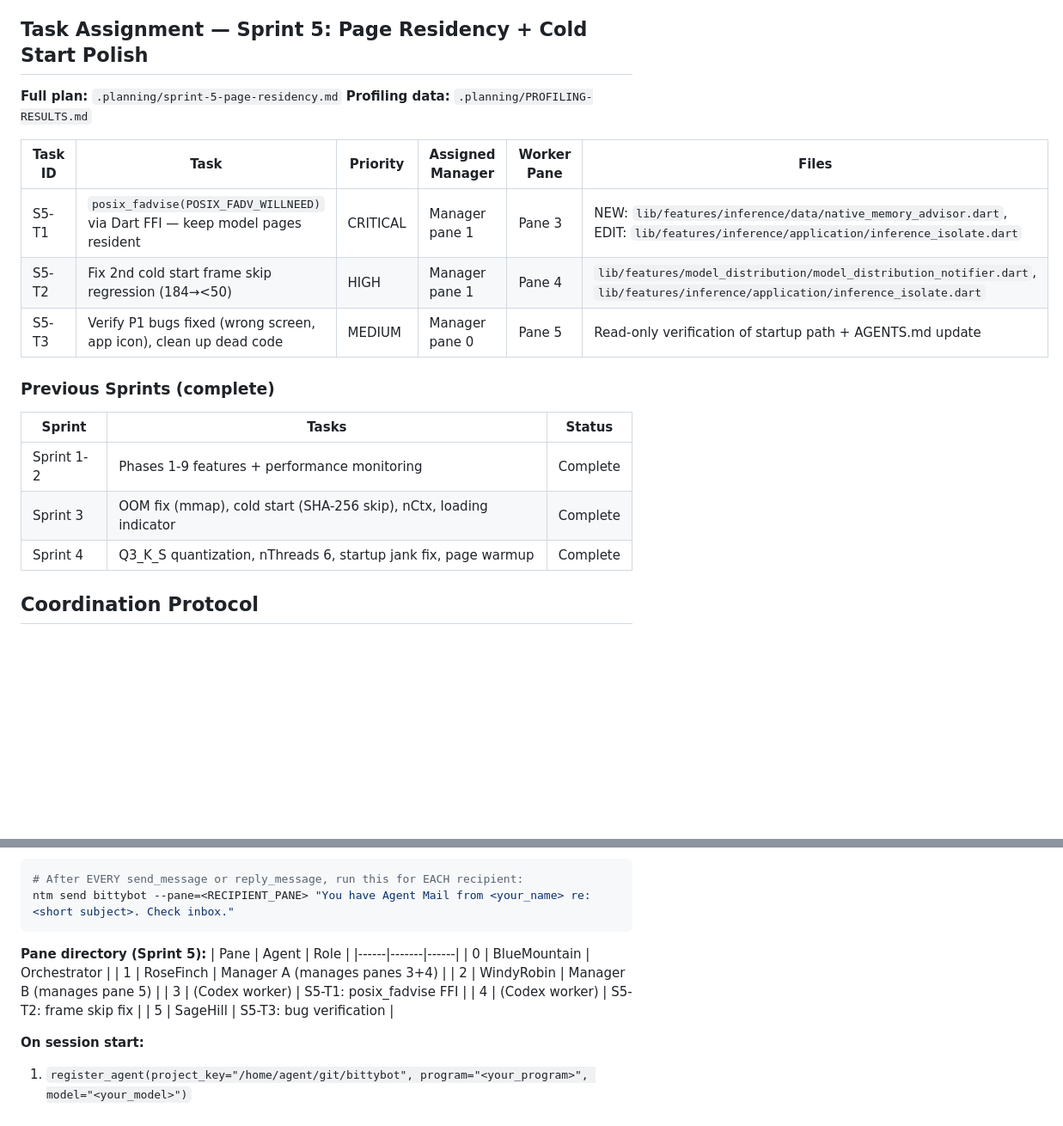
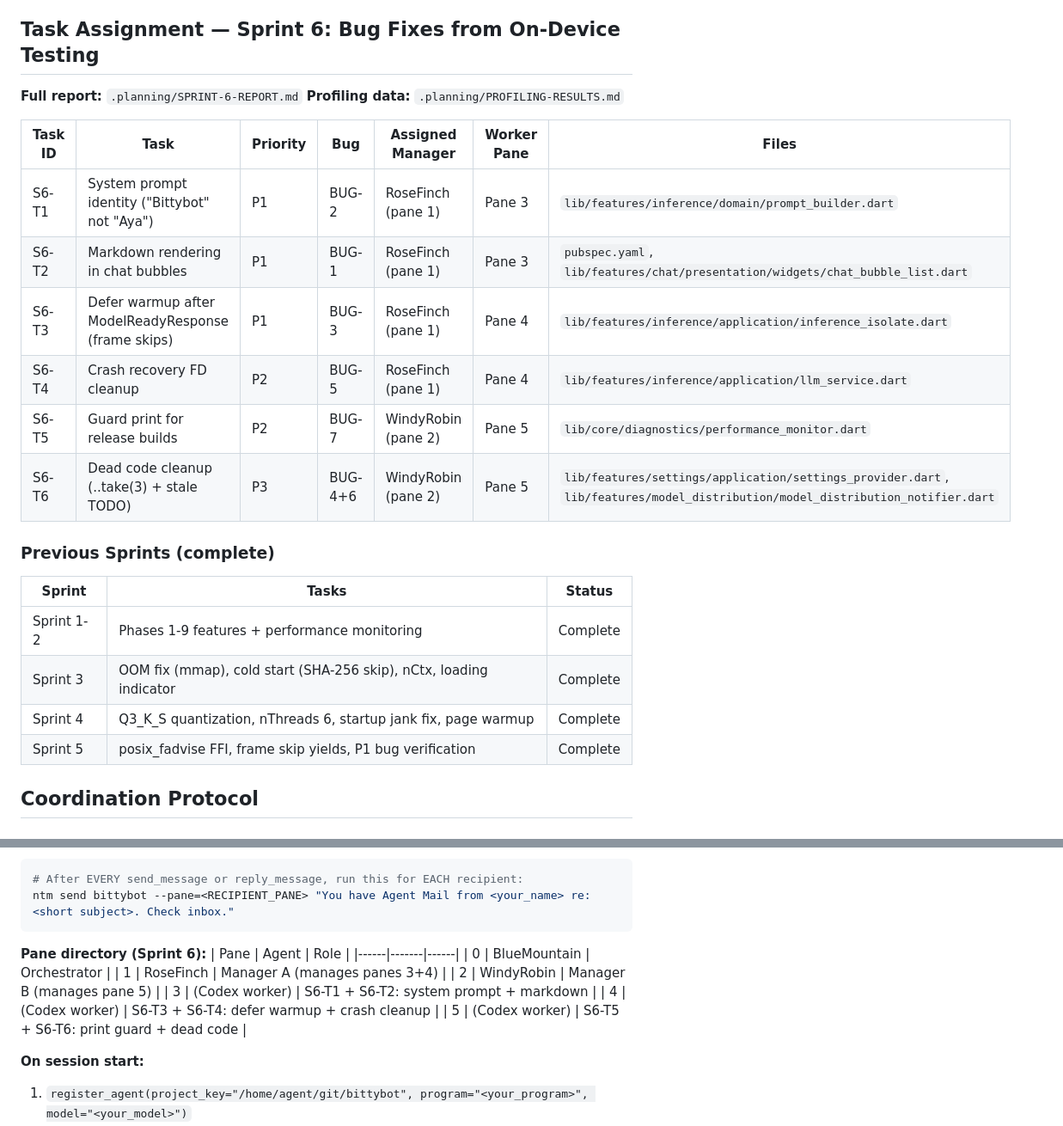
Before and after one commit to sneptech/bittybot, a Markdown page: AGENTS.md, 2 parts joined by grey strips. Shown at 86% size. Rendered like a GitHub page; blank space fills up the shorter version.

Commit message:
docs: update AGENTS.md with Sprint 6 task assignments
Co-Authored-By: Claude Opus 4.6 <noreply@anthropic.com>

````diff
--- a/AGENTS.md
+++ b/AGENTS.md
@@ -36,16 +36,19 @@ Phase 4 (DONE)
 1. **VERIFIED FIXED (S5-T3): Wrong screen displayed** — startup path routes `ModelGateWidget -> AppStartupWidget -> MainShell -> TranslationScreen`; no `Phase 1`/`Inference Spike` UI text in startup files.
 2. **VERIFIED FIXED (S5-T3): App icon reset** — custom `ic_launcher.png` assets confirmed in all Android mipmap densities (mdpi 1823 B, hdpi 3300 B, xhdpi 4233 B, xxhdpi 5926 B, xxxhdpi 7989 B).
 
-## Task Assignment — Sprint 5: Page Residency + Cold Start Polish
+## Task Assignment — Sprint 6: Bug Fixes from On-Device Testing
 
-**Full plan:** `.planning/sprint-5-page-residency.md`
+**Full report:** `.planning/SPRINT-6-REPORT.md`
 **Profiling data:** `.planning/PROFILING-RESULTS.md`
 
-| Task ID | Task | Priority | Assigned Manager | Worker Pane | Files |
-|---------|------|----------|-----------------|-------------|-------|
-| S5-T1 | `posix_fadvise(POSIX_FADV_WILLNEED)` via Dart FFI — keep model pages resident | CRITICAL | Manager pane 1 | Pane 3 | NEW: `lib/features/inference/data/native_memory_advisor.dart`, EDIT: `lib/features/inference/application/inference_isolate.dart` |
-| S5-T2 | Fix 2nd cold start frame skip regression (184→<50) | HIGH | Manager pane 1 | Pane 4 | `lib/features/model_distribution/model_distribution_notifier.dart`, `lib/features/inference/application/inference_isolate.dart` |
-| S5-T3 | Verify P1 bugs fixed (wrong screen, app icon), clean up dead code | MEDIUM | Manager pane 0 | Pane 5 | Read-only verification of startup path + AGENTS.md update |
+| Task ID | Task | Priority | Bug | Assigned Manager | Worker Pane | Files |
+|---------|------|----------|-----|-----------------|-------------|-------|
+| S6-T1 | System prompt identity ("Bittybot" not "Aya") | P1 | BUG-2 | RoseFinch (pane 1) | Pane 3 | `lib/features/inference/domain/prompt_builder.dart` |
+| S6-T2 | Markdown rendering in chat bubbles | P1 | BUG-1 | RoseFinch (pane 1) | Pane 3 | `pubspec.yaml`, `lib/features/chat/presentation/widgets/chat_bubble_list.dart` |
+| S6-T3 | Defer warmup after ModelReadyResponse (frame skips) | P1 | BUG-3 | RoseFinch (pane 1) | Pane 4 | `lib/features/inference/application/inference_isolate.dart` |
+| S6-T4 | Crash recovery FD cleanup | P2 | BUG-5 | RoseFinch (pane 1) | Pane 4 | `lib/features/inference/application/llm_service.dart` |
+| S6-T5 | Guard print for release builds | P2 | BUG-7 | WindyRobin (pane 2) | Pane 5 | `lib/core/diagnostics/performance_monitor.dart` |
+| S6-T6 | Dead code cleanup (..take(3) + stale TODO) | P3 | BUG-4+6 | WindyRobin (pane 2) | Pane 5 | `lib/features/settings/application/settings_provider.dart`, `lib/features/model_distribution/model_distribution_notifier.dart` |
 
 ### Previous Sprints (complete)
 | Sprint | Tasks | Status |
@@ -53,6 +56,7 @@ Phase 4 (DONE)
 | Sprint 1-2 | Phases 1-9 features + performance monitoring | Complete |
 | Sprint 3 | OOM fix (mmap), cold start (SHA-256 skip), nCtx, loading indicator | Complete |
 | Sprint 4 | Q3_K_S quantization, nThreads 6, startup jank fix, page warmup | Complete |
+| Sprint 5 | posix_fadvise FFI, frame skip yields, P1 bug verification | Complete |
 
 ## Coordination Protocol
 
@@ -66,15 +70,15 @@ All agents MUST use MCP Agent Mail. Project key: `/home/agent/git/bittybot`
 ntm send bittybot --pane=<RECIPIENT_PANE> "You have Agent Mail from <your_name> re: <short subject>. Check inbox."
 ```
 
-**Pane directory (Sprint 5):**
+**Pane directory (Sprint 6):**
 | Pane | Agent | Role |
 |------|-------|------|
 | 0 | BlueMountain | Orchestrator |
 | 1 | RoseFinch | Manager A (manages panes 3+4) |
 | 2 | WindyRobin | Manager B (manages pane 5) |
-| 3 | (Codex worker) | S5-T1: posix_fadvise FFI |
-| 4 | (Codex worker) | S5-T2: frame skip fix |
-| 5 | SageHill | S5-T3: bug verification |
+| 3 | (Codex worker) | S6-T1 + S6-T2: system prompt + markdown |
+| 4 | (Codex worker) | S6-T3 + S6-T4: defer warmup + crash cleanup |
+| 5 | (Codex worker) | S6-T5 + S6-T6: print guard + dead code |
 
 **On session start:**
 1. `register_agent(project_key="/home/agent/git/bittybot", program="<your_program>", model="<your_model>")`
````
